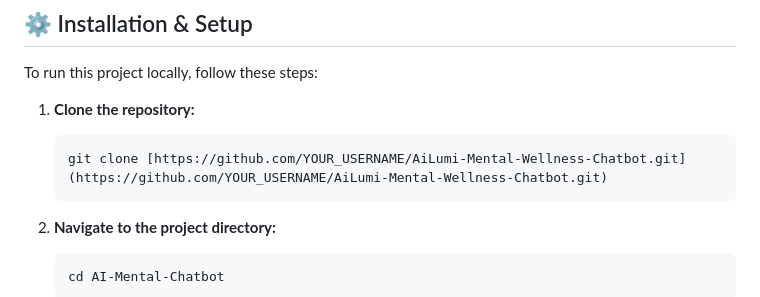
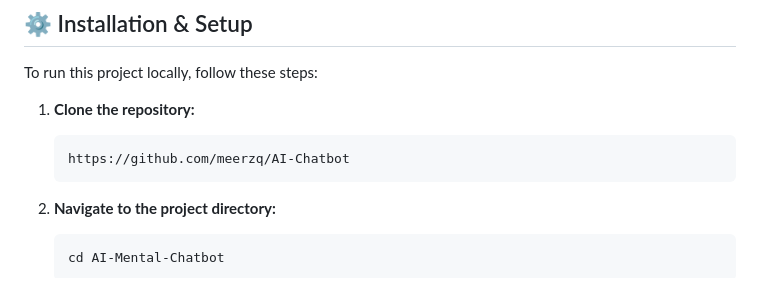
Before and after one commit to meerzq/AI-Chatbot, a Markdown page: README.md, the part around the change. Drawn GitHub-style.

````diff
--- a/README.md
+++ b/README.md
@@ -45,7 +45,7 @@ To run this project locally, follow these steps:
 
 1.  **Clone the repository:**
     ```bash
-    git clone [https://github.com/YOUR_USERNAME/AiLumi-Mental-Wellness-Chatbot.git](https://github.com/YOUR_USERNAME/AiLumi-Mental-Wellness-Chatbot.git)
+    https://github.com/meerzq/AI-Chatbot
     ```
 
 2.  **Navigate to the project directory:**
````
